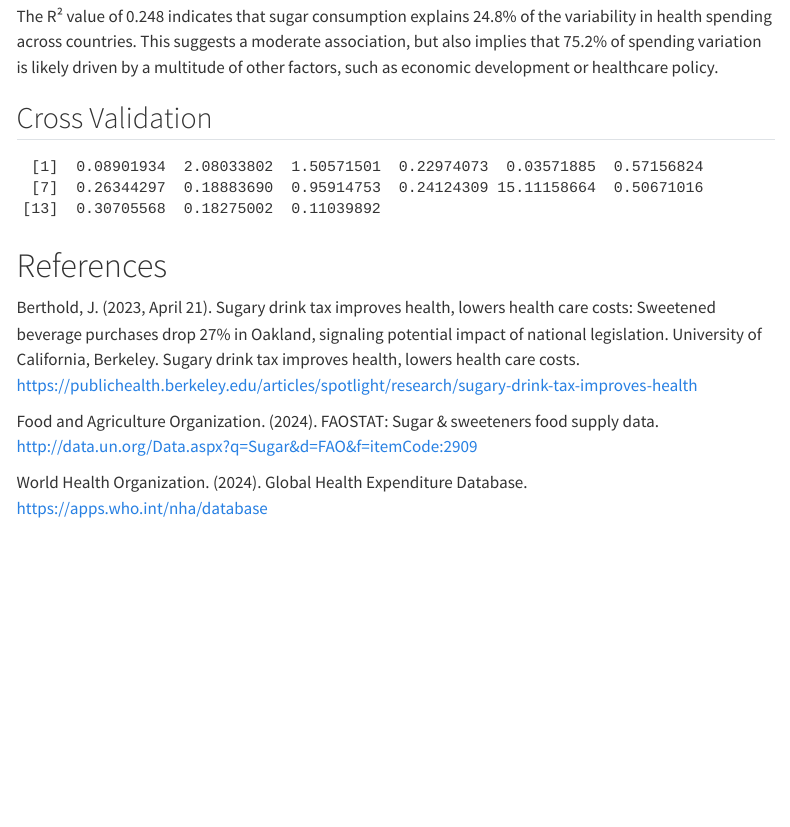
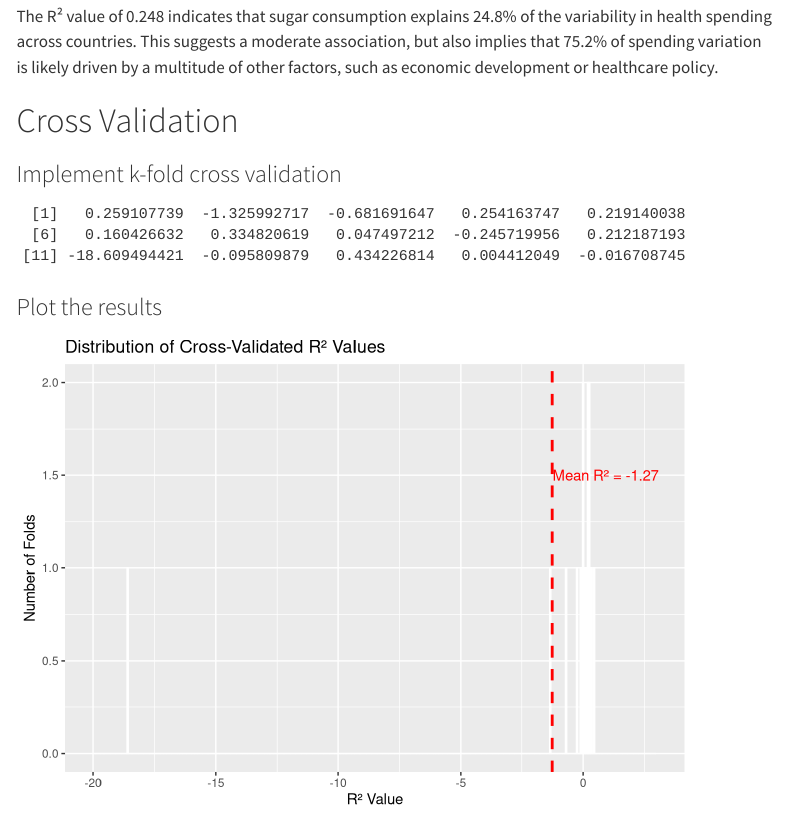
Before and after one commit to halliec6/stat331, a Quarto document (Final_Project.qmd): the page in a window 1100 px wide, from 4080 px down. Rendered offline with R 4.5, knitr and Pandoc in place of Quarto, with nearby package versions; some code elsewhere in the file could not run offline; menus at the side of the page are left out; column names are cleaned by a stand-in for the janitor package.

Commit message:
plotted results

````diff
--- a/Final_Project.qmd
+++ b/Final_Project.qmd
@@ -276,8 +276,9 @@ kable(model_fit,
 
 The R² value of 0.248 indicates that sugar consumption explains 24.8% of the variability in health spending across countries. This suggests a moderate association, but also implies that 75.2% of spending variation is likely driven by a multitude of other factors, such as economic development or healthcare policy.
 
-## Cross Validation
+# Cross Validation
 
+### Implement k-fold cross validation
 ```{r}
 #0 choose a value for k, use as many folds as possible, keep the sample size in ea to be at least 10
 k <- 15
@@ -301,11 +302,13 @@ compute_r2 <- function(fold_num, data){
   #use predict to generate predictions for observations that are in fold x (validation set)
   predictions <- predict(lm_model, testing)
 
-  #calculate the model r2 for fold x (validation) as the variance of the fitted (predicted) values divided by the variance of the outcome
-  fitted_variance <- var(predictions)
-  outcome_variance <- var(testing$avg_spending)
+  # Compute the sum of squared residuals
+  ss_res <- sum((testing$avg_spending - predictions)^2)
 
-  r_2 <- fitted_variance / outcome_variance
+  # Compute the total sum of squares
+  ss_tot <- sum((testing$avg_spending - mean(testing$avg_spending))^2)
+
+  r_2 <- 1 - (ss_res / ss_tot)
 
   return(r_2)
 }
@@ -318,6 +321,32 @@ performance
 
 ```
 
+### Plot the results
+```{r}
+# r^2 vector into a data frame
+r2_df <- data.frame(
+  fold = 1:length(performance),
+  r_squared = performance)
+
+# average r^2
+mean_r2 <- mean(r2_df$r_squared)
+
+ggplot(r2_df, aes(x = r_squared)) +
+  geom_histogram(binwidth = 0.05, fill = "steelblue", color = "white", alpha = 0.8) +
+  geom_vline(xintercept = mean_r2, color = "red", linetype = "dashed", size = 1) +
+  annotate("text",
+           x = mean_r2 + 0.02,
+           y = 1.5,
+           label = paste0("Mean R² = ", round(mean_r2, 3)),
+           color = "red",
+           hjust = 0) +
+  labs(title = "Distribution of Cross-Validated R² Values",
+       x = "R² Value",
+       y = "Number of Folds") +
+  xlim(-20, 3)
+
+```
+
 
 # References
 Berthold, J. (2023, April 21). Sugary drink tax improves health, lowers health care costs: Sweetened beverage purchases drop 27% in Oakland, signaling potential impact of national legislation. University of California, Berkeley. Sugary drink tax improves health, lowers health care costs. <https://publichealth.berkeley.edu/articles/spotlight/research/sugary-drink-tax-improves-health>
````
Also changed, not shown: gganim_plot0086.png (added), gganim_plot0087.png (added), gganim_plot0088.png (added), gganim_plot0089.png (added), gganim_plot0090.png (added), gganim_plot0091.png (added), gganim_plot0092.png (added), gganim_plot0093.png (added), gganim_plot0094.png (added), gganim_plot0095.png (added), gganim_plot0096.png (added), gganim_plot0097.png (added), gganim_plot0098.png (added), gganim_plot0099.png (added), 1 more files.
